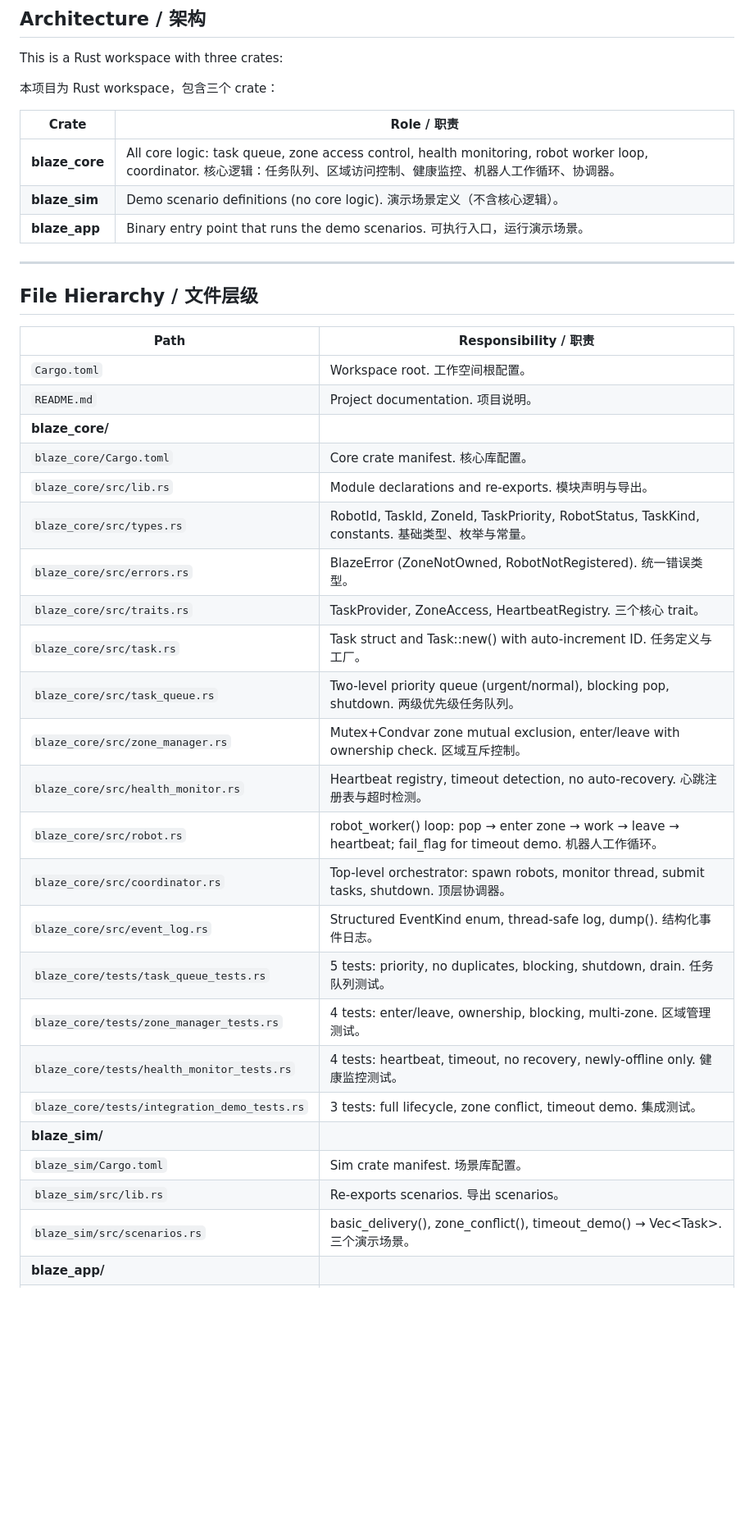
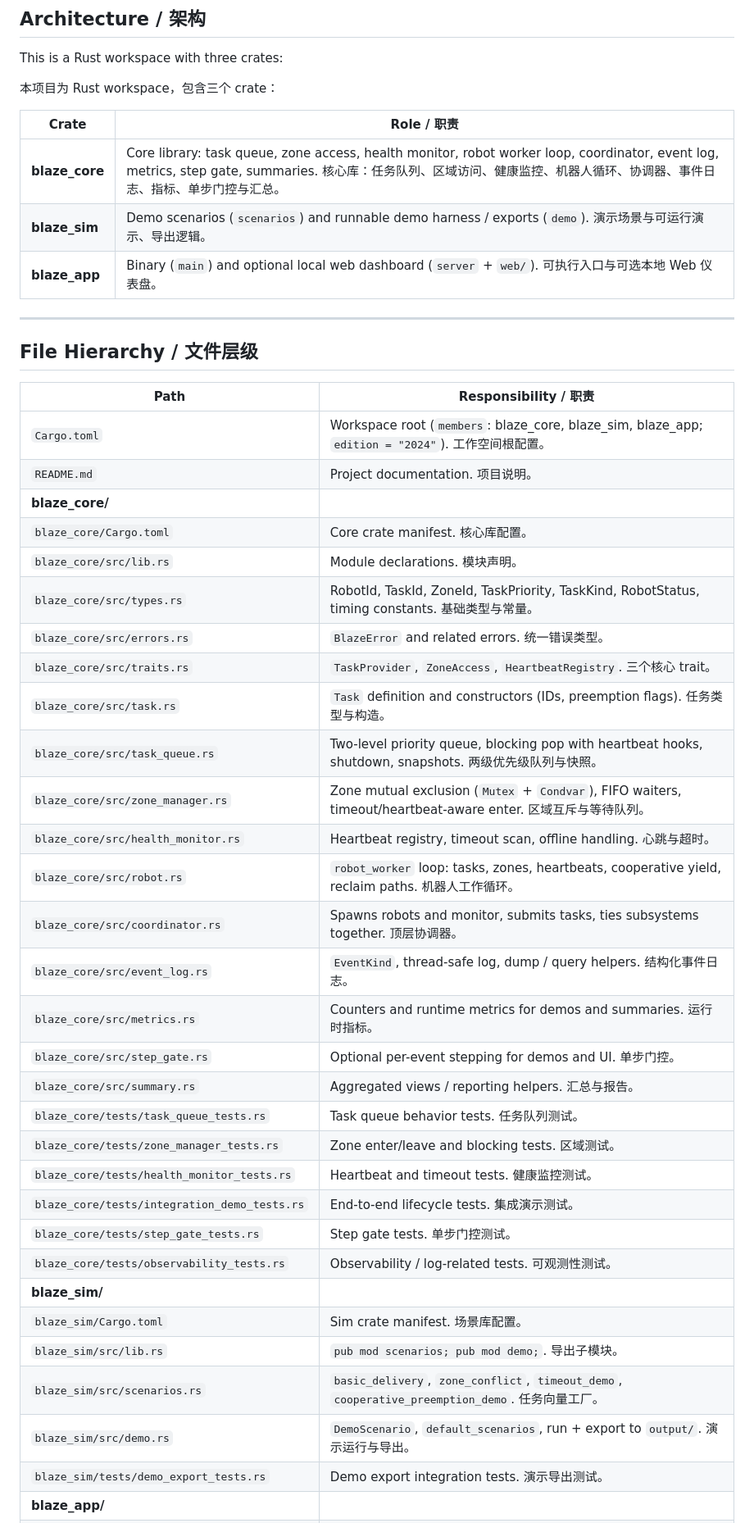
Before and after one commit to onoizu/comp2432, a Markdown page: README.md, the part around one of its changes. Shown at 82% size. Drawn GitHub-style; blank space fills up the shorter version.

```diff
--- a/README.md
+++ b/README.md
@@ -15,9 +15,9 @@ This is a Rust workspace with three crates:
 
 | Crate | Role / 职责 |
 |-------|------------|
-| **blaze_core** | All core logic: task queue, zone access control, health monitoring, robot worker loop, coordinator. 核心逻辑：任务队列、区域访问控制、健康监控、机器人工作循环、协调器。 |
-| **blaze_sim** | Demo scenario definitions (no core logic). 演示场景定义（不含核心逻辑）。 |
-| **blaze_app** | Binary entry point that runs the demo scenarios. 可执行入口，运行演示场景。 |
+| **blaze_core** | Core library: task queue, zone access, health monitor, robot worker loop, coordinator, event log, metrics, step gate, summaries. 核心库：任务队列、区域访问、健康监控、机器人循环、协调器、事件日志、指标、单步门控与汇总。 |
+| **blaze_sim** | Demo scenarios (`scenarios`) and runnable demo harness / exports (`demo`). 演示场景与可运行演示、导出逻辑。 |
+| **blaze_app** | Binary (`main`) and optional local web dashboard (`server` + `web/`). 可执行入口与可选本地 Web 仪表盘。 |
 
 ---
 
@@ -25,27 +25,34 @@ This is a Rust workspace with three crates:
 
 | Path | Responsibility / 职责 |
 |------|----------------------|
-| `Cargo.toml` | Workspace root. 工作空间根配置。 |
+| `Cargo.toml` | Workspace root (`members`: blaze_core, blaze_sim, blaze_app; `edition = "2024"`). 工作空间根配置。 |
 | `README.md` | Project documentation. 项目说明。 |
 | **blaze_core/** | |
 | `blaze_core/Cargo.toml` | Core crate manifest. 核心库配置。 |
-| `blaze_core/src/lib.rs` | Module declarations and re-exports. 模块声明与导出。 |
-| `blaze_core/src/types.rs` | RobotId, TaskId, ZoneId, TaskPriority, RobotStatus, TaskKind, constants. 基础类型、枚举与常量。 |
-| `blaze_core/src/errors.rs` | BlazeError (ZoneNotOwned, RobotNotRegistered). 统一错误类型。 |
-| `blaze_core/src/traits.rs` | TaskProvider, ZoneAccess, HeartbeatRegistry. 三个核心 trait。 |
-| `blaze_core/src/task.rs` | Task struct and Task::new() with auto-increment ID. 任务定义与工厂。 |
-| `blaze_core/src/task_queue.rs` | Two-level priority queue (urgent/normal), blocking pop, shutdown. 两级优先级任务队列。 |
-| `blaze_core/src/zone_manager.rs` | Mutex+Condvar zone mutual exclusion, enter/leave with ownership check. 区域互斥控制。 |
-| `blaze_core/src/health_monitor.rs` | Heartbeat registry, timeout detection, no auto-recovery. 心跳注册表与超时检测。 |
-| `blaze_core/src/robot.rs` | robot_worker() loop: pop → enter zone → work → leave → heartbeat; fail_flag for timeout demo. 机器人工作循环。 |
-| `blaze_core/src/coordinator.rs` | Top-level orchestrator: spawn robots, monitor thread, submit tasks, shutdown. 顶层协调器。 |
-| `blaze_core/src/event_log.rs` | Structured EventKind enum, thread-safe log, dump(). 结构化事件日志。 |
-| `blaze_core/tests/task_queue_tests.rs` | 5 tests: priority, no duplicates, blocking, shutdown, drain. 任务队列测试。 |
-| `blaze_core/tests/zone_manager_tests.rs` | 4 tests: enter/leave, ownership, blocking, multi-zone. 区域管理测试。 |
-| `blaze_core/tests/health_monitor_tests.rs` | 4 tests: heartbeat, timeout, no recovery, newly-offline only. 健康监控测试。 |
-| `blaze_core/tests/integration_demo_tests.rs` | 3 tests: full lifecycle, zone conflict, timeout demo. 集成测试。 |
+| `blaze_core/src/lib.rs` | Module declarations. 模块声明。 |
+| `blaze_core/src/types.rs` | RobotId, TaskId, ZoneId, TaskPriority, TaskKind, RobotStatus, timing constants. 基础类型与常量。 |
+| `blaze_core/src/errors.rs` | `BlazeError` and related errors. 统一错误类型。 |
+| `blaze_core/src/traits.rs` | `TaskProvider`, `ZoneAccess`, `HeartbeatRegistry`. 三个核心 trait。 |
+| `blaze_core/src/task.rs` | `Task` definition and constructors (IDs, preemption flags). 任务类型与构造。 |
+| `blaze_core/src/task_queue.rs` | Two-level priority queue, blocking pop with heartbeat hooks, shutdown, snapshots. 两级优先级队列与快照。 |
+| `blaze_core/src/zone_manager.rs` | Zone mutual exclusion (`Mutex` + `Condvar`), FIFO waiters, timeout/heartbeat-aware enter. 区域互斥与等待队列。 |
+| `blaze_core/src/health_monitor.rs` | Heartbeat registry, timeout scan, offline handling. 心跳与超时。 |
+| `blaze_core/src/robot.rs` | `robot_worker` loop: tasks, zones, heartbeats, cooperative yield, reclaim paths. 机器人工作循环。 |
+| `blaze_core/src/coordinator.rs` | Spawns robots and monitor, submits tasks, ties subsystems together. 顶层协调器。 |
+| `blaze_core/src/event_log.rs` | `EventKind`, thread-safe log, dump / query helpers. 结构化事件日志。 |
+| `blaze_core/src/metrics.rs` | Counters and runtime metrics for demos and summaries. 运行时指标。 |
+| `blaze_core/src/step_gate.rs` | Optional per-event stepping for demos and UI. 单步门控。 |
+| `blaze_core/src/summary.rs` | Aggregated views / reporting helpers. 汇总与报告。 |
+| `blaze_core/tests/task_queue_tests.rs` | Task queue behavior tests. 任务队列测试。 |
+| `blaze_core/tests/zone_manager_tests.rs` | Zone enter/leave and blocking tests. 区域测试。 |
+| `blaze_core/tests/health_monitor_tests.rs` | Heartbeat and timeout tests. 健康监控测试。 |
+| `blaze_core/tests/integration_demo_tests.rs` | End-to-end lifecycle tests. 集成演示测试。 |
+| `blaze_core/tests/step_gate_tests.rs` | Step gate tests. 单步门控测试。 |
+| `blaze_core/tests/observability_tests.rs` | Observability / log-related tests. 可观测性测试。 |
 | **blaze_sim/** | |
 | `blaze_sim/Cargo.toml` | Sim crate manifest. 场景库配置。 |
-| `blaze_sim/src/lib.rs` | Re-exports scenarios. 导出 scenarios。 |
-| `blaze_sim/src/scenarios.rs` | basic_delivery(), zone_conflict(), timeout_demo() → Vec&lt;Task&gt;. 三个演示场景。 |
+| `blaze_sim/src/lib.rs` | `pub mod scenarios; pub mod demo;`. 导出子模块。 |
+| `blaze_sim/src/scenarios.rs` | `basic_delivery`, `zone_conflict`, `timeout_demo`, `cooperative_preemption_demo`. 任务向量工厂。 |
+| `blaze_sim/src/demo.rs` | `DemoScenario`, `default_scenarios`, run + export to `output/`. 演示运行与导出。 |
+| `blaze_sim/tests/demo_export_tests.rs` | Demo export integration tests. 演示导出测试。 |
 | **blaze_app/** | |
```
Also changed, not shown: other parts of README.md (+49 -15 lines).
